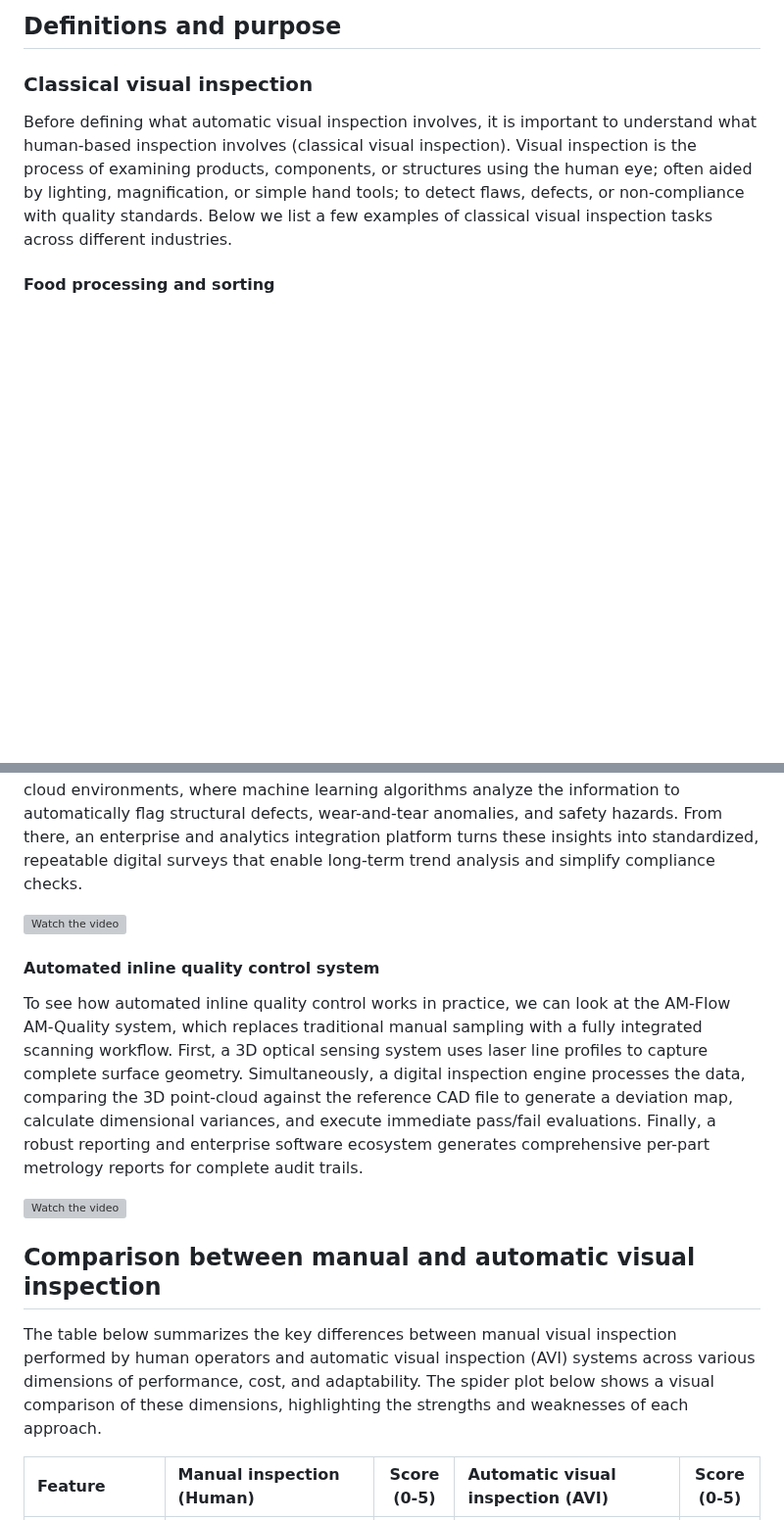
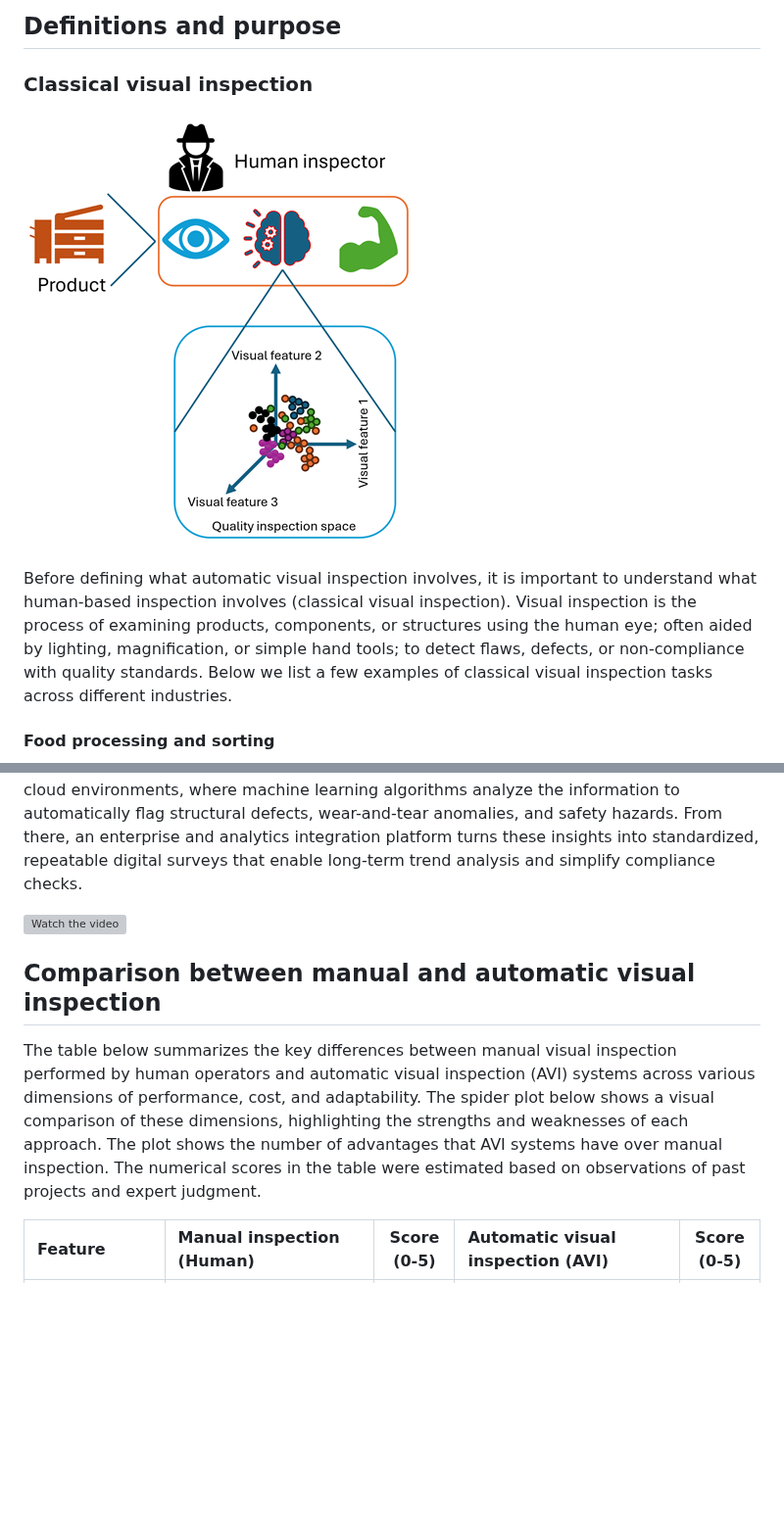
Before and after one commit to bortizj/avi, a Markdown page: avi_document.md, 2 parts joined by grey strips. Shown at 98% size. Drawn GitHub-style; pictures changed too: assets/human-inspector.png (added); blank space fills up the shorter version; grey boxes are pictures that could not be loaded.

```diff
--- a/avi_document.md
+++ b/avi_document.md
@@ -10,6 +10,8 @@ The purpose of this document is to provide an overview of AVI, including its def
 
 ### Classical visual inspection
 
+![human-inspector](assets/human-inspector.png)
+
 Before defining what automatic visual inspection involves, it is important to understand what human-based inspection involves (classical visual inspection). Visual inspection is the process of examining products, components, or structures using the human eye; often aided by lighting, magnification, or simple hand tools; to detect flaws, defects, or non-compliance with quality standards. Below we list a few examples of classical visual inspection tasks across different industries.
 
 #### Food processing and sorting
@@ -58,17 +68,11 @@ To see how AVI works in practice in food inspection, we can examine Sanovo's aut
 
 To see how autonomous inspection works in practice, we can look at RaSpect's system which replaces traditional manual facility walkthroughs with an integrated data-driven workflow. First, an autonomous navigation and positioning system uses SLAM technology and path planning to build real-time spatial maps. Alongside it, a sensing and visual data acquisition system equips the robot with cameras to capture visual records and structural data from every corner of the facility. Afterwards, a processing system uploads the captured datasets to cloud environments, where machine learning algorithms analyze the information to automatically flag structural defects, wear-and-tear anomalies, and safety hazards. From there, an enterprise and analytics integration platform turns these insights into standardized, repeatable digital surveys that enable long-term trend analysis and simplify compliance checks.
 
-[![Watch the video](https://img.youtube.com/vi/cVAnaEyF7rw/mqdefault.jpg)](https://youtu.be/cVAnaEyF7rw)
-
-#### Automated inline quality control system
-
-To see how automated inline quality control works in practice, we can look at the AM-Flow AM-Quality system, which replaces traditional manual sampling with a fully integrated scanning workflow. First, a 3D optical sensing system uses laser line profiles to capture complete surface geometry. Simultaneously, a digital inspection engine processes the data, comparing the 3D point-cloud against the reference CAD file to generate a deviation map, calculate dimensional variances, and execute immediate pass/fail evaluations. Finally, a robust reporting and enterprise software ecosystem generates comprehensive per-part metrology reports for complete audit trails.
-
-[![Watch the video](https://vumbnail.com/1019721995_medium.jpg)](https://vimeo.com/1019721995)
+[![Watch the video](https://img.youtube.com/vi/cVAnaEyF7rw/hqdefault.jpg)](https://youtu.be/cVAnaEyF7rw)
 
 ## Comparison between manual and automatic visual inspection
 
-The table below summarizes the key differences between manual visual inspection performed by human operators and automatic visual inspection (AVI) systems across various dimensions of performance, cost, and adaptability. The spider plot below shows a visual comparison of these dimensions, highlighting the strengths and weaknesses of each approach.
+The table below summarizes the key differences between manual visual inspection performed by human operators and automatic visual inspection (AVI) systems across various dimensions of performance, cost, and adaptability. The spider plot below shows a visual comparison of these dimensions, highlighting the strengths and weaknesses of each approach. The plot shows the number of advantages that AVI systems have over manual inspection. The numerical scores in the table were estimated based on observations of past projects and expert judgment.
 
 | **Feature** | **Manual inspection (Human)** | **Score (0-5)** | **Automatic visual inspection (AVI)** | **Score (0-5)** |
 | :--- | :--- | :---: | :--- | :---: |
```
Also changed, not shown: other parts of avi_document.md (+24 -8 lines), assets/avi-inspector.png (added), assets/design-process.png (added), assets/spider-avi.png, assets/structural-inspection.png.
